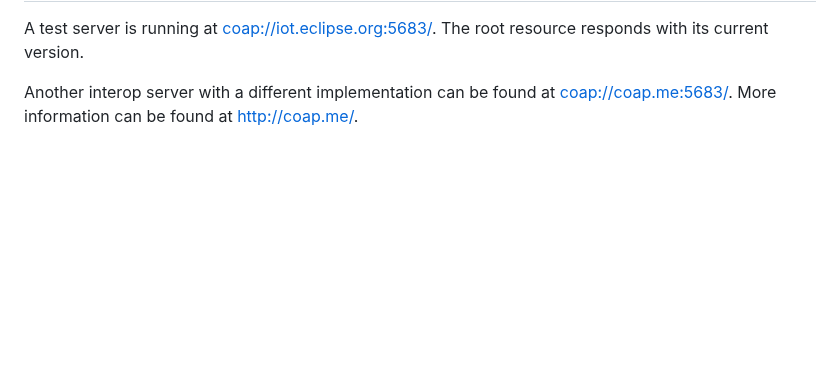
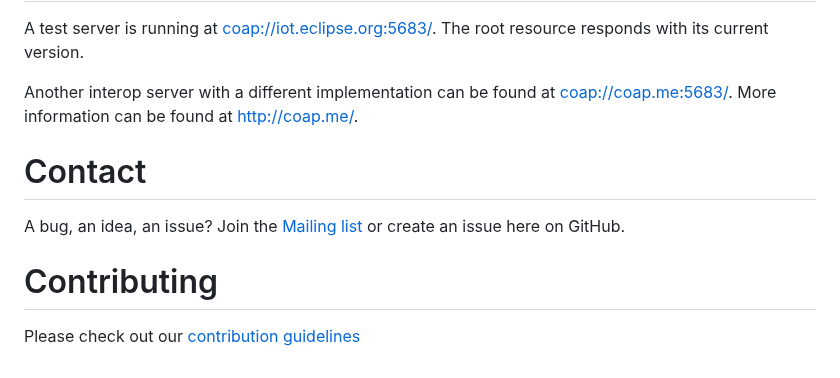
Before and after one commit to eclipse-californium/californium, a Markdown page: README.md, the part around one of its changes. Rendered like a GitHub page; blank space fills up the shorter version.

```diff
--- a/README.md
+++ b/README.md
@@ -75,5 +76,13 @@ The root resource responds with its current version.
 
 Another interop server with a different implementation can be found at
 [coap://coap.me:5683/](coap://coap.me:5683/).
-More information
-can be found at [http://coap.me/](http://coap.me/).
+More information can be found at [http://coap.me/](http://coap.me/).
+
+# Contact
+
+A bug, an idea, an issue? Join the [Mailing list](https://dev.eclipse.org/mailman/listinfo/cf-dev)
+or create an issue here on GitHub.
+
+# Contributing
+
+Please check out our [contribution guidelines](CONTRIBUTING.md)
```
Also changed, not shown: other parts of README.md (+34 -33 lines), californium-180.png (added).
